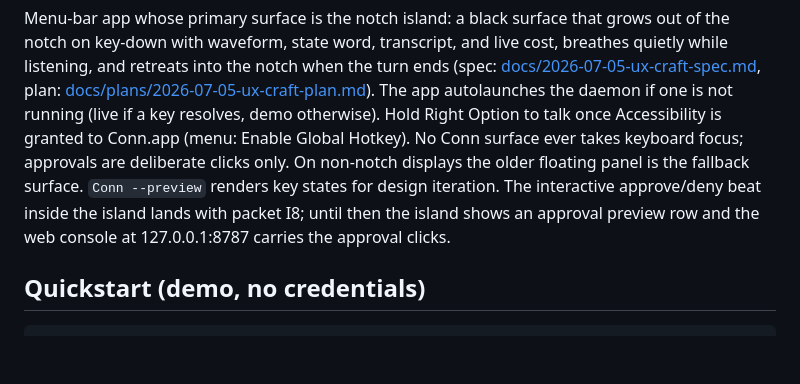
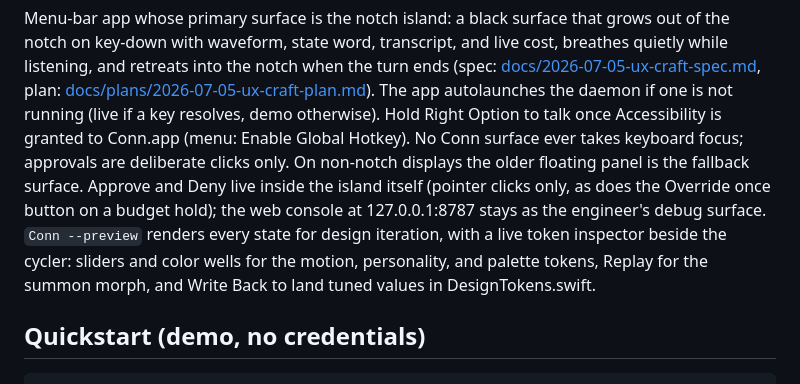
Before and after one commit to samay58/conn, a Markdown page: README.md, the part around the change. Rendered like a GitHub page; blank space fills up the shorter version.

Commit message:
conn: currency sweep after the refinement and playground round
README approve/deny and preview paragraphs brought current (I8 and I12
landed), stale test counts fixed in CLAUDE.md and STATE-OF-PLAY.

Co-Authored-By: Claude Fable 5 <noreply@anthropic.com>

```diff
--- a/README.md
+++ b/README.md
@@ -26,11 +26,14 @@ The app autolaunches the daemon if one is not running (live if a key
 resolves, demo otherwise). Hold Right Option to talk once Accessibility is
 granted to Conn.app (menu: Enable Global Hotkey). No Conn surface ever
 takes keyboard focus; approvals are deliberate clicks only. On non-notch
-displays the older floating panel is the fallback surface. `Conn --preview`
-renders key states for design iteration. The interactive approve/deny beat
-inside the island lands with packet I8; until then the island shows an
-approval preview row and the web console at 127.0.0.1:8787 carries the
-approval clicks.
+displays the older floating panel is the fallback surface. Approve and
+Deny live inside the island itself (pointer clicks only, as does the
+Override once button on a budget hold); the web console at 127.0.0.1:8787
+stays as the engineer's debug surface. `Conn --preview` renders every
+state for design iteration, with a live token inspector beside the
+cycler: sliders and color wells for the motion, personality, and palette
+tokens, Replay for the summon morph, and Write Back to land tuned values
+in DesignTokens.swift.
 
 ## Quickstart (demo, no credentials)
 
```
Also changed, not shown: CLAUDE.md (+1 -1 lines), docs/STATE-OF-PLAY.md (+1 -1 lines).
